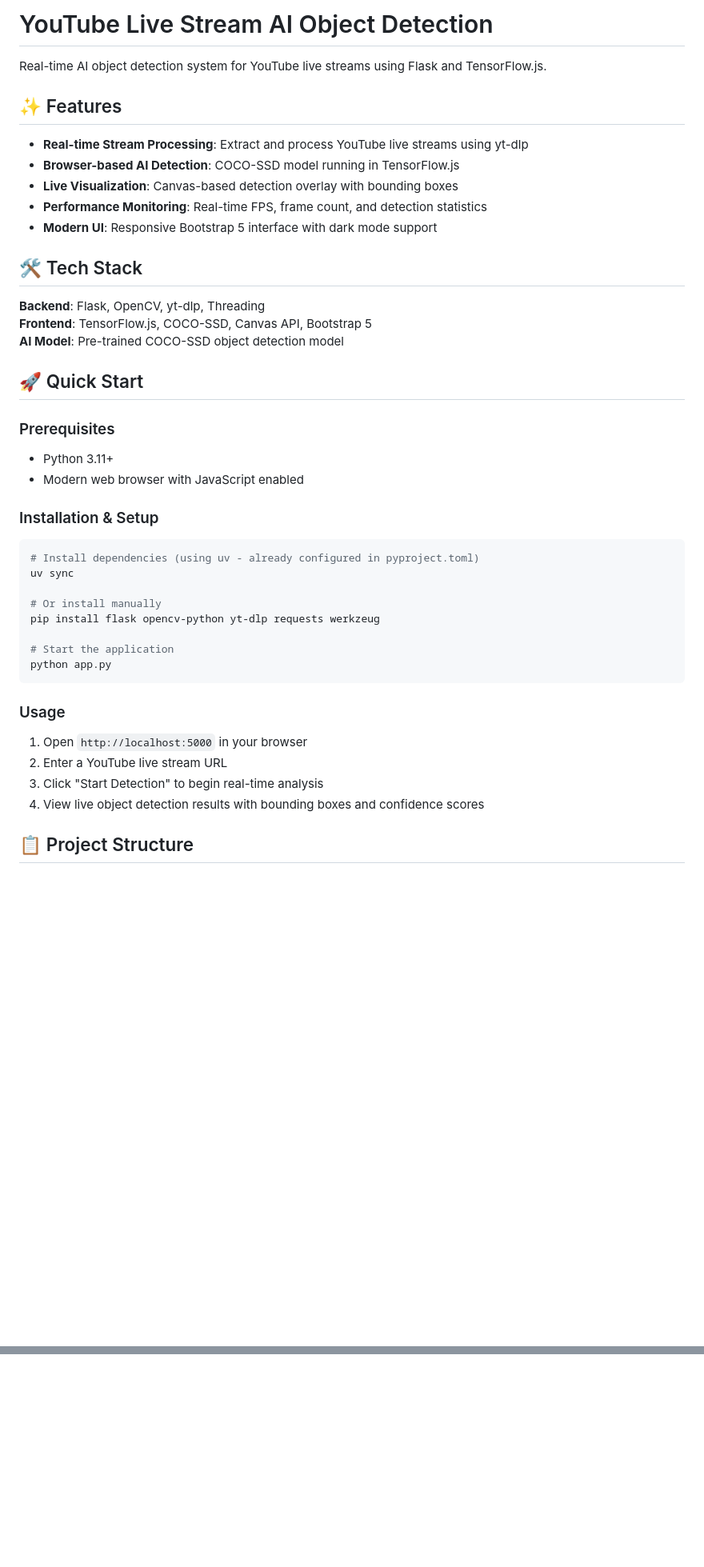
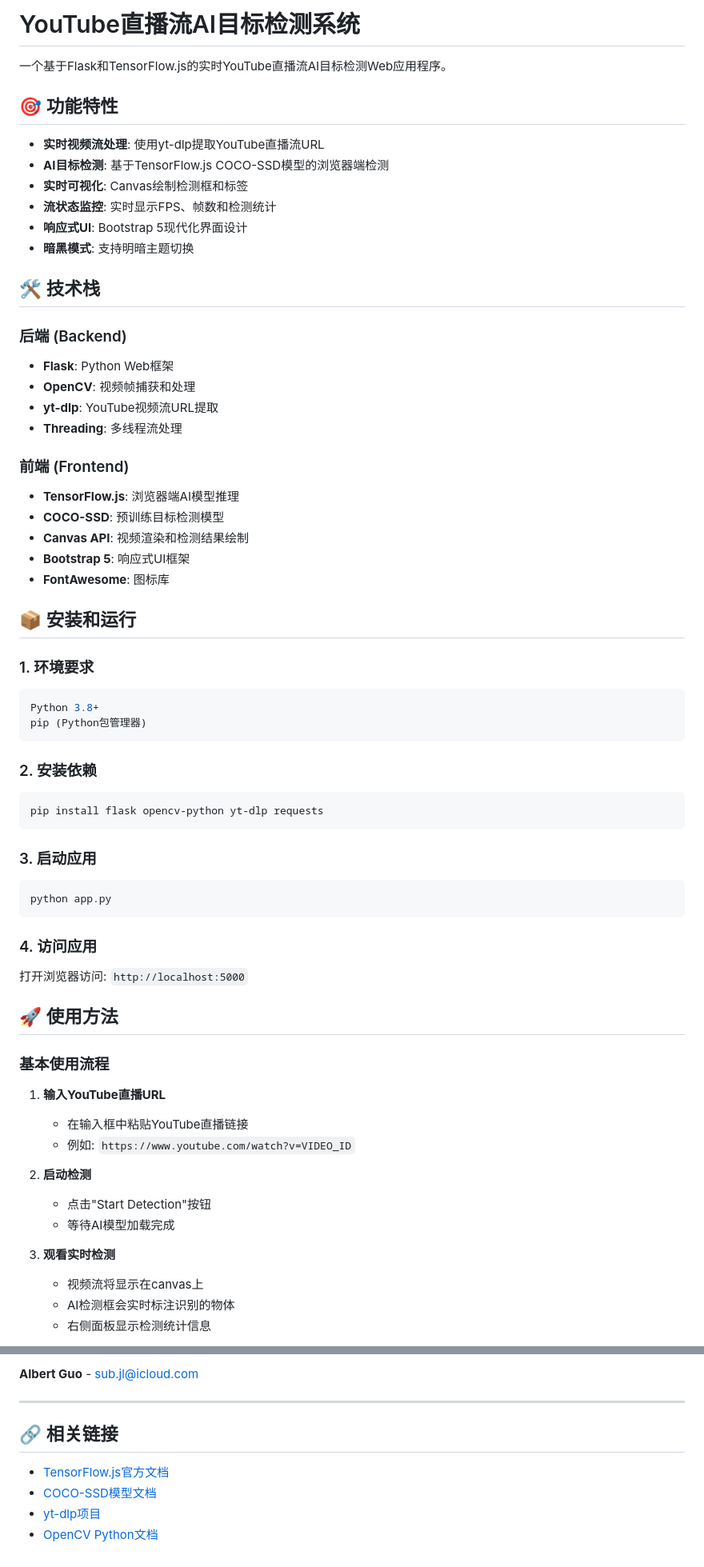
Before and after one commit to albertjlguo/LockNT2, a Markdown page: README.md, 2 parts joined by grey strips. Shown: that part at 80% size. GitHub-like rendering; blank space fills up the shorter version.

````diff
--- a/README.md
+++ b/README.md
@@ -1,44 +1,66 @@
-# YouTube Live Stream AI Object Detection
+# YouTube直播流AI目标检测系统
 
-Real-time AI object detection system for YouTube live streams using Flask and TensorFlow.js.
+一个基于Flask和TensorFlow.js的实时YouTube直播流AI目标检测Web应用程序。
 
-## ✨ Features
+## 🎯 功能特性
 
-- **Real-time Stream Processing**: Extract and process YouTube live streams using yt-dlp
-- **Browser-based AI Detection**: COCO-SSD model running in TensorFlow.js
-- **Live Visualization**: Canvas-based detection overlay with bounding boxes
-- **Performance Monitoring**: Real-time FPS, frame count, and detection statistics
-- **Modern UI**: Responsive Bootstrap 5 interface with dark mode support
+- **实时视频流处理**: 使用yt-dlp提取YouTube直播流URL
+- **AI目标检测**: 基于TensorFlow.js COCO-SSD模型的浏览器端检测
+- **实时可视化**: Canvas绘制检测框和标签
+- **流状态监控**: 实时显示FPS、帧数和检测统计
+- **响应式UI**: Bootstrap 5现代化界面设计
+- **暗黑模式**: 支持明暗主题切换
 
-## 🛠️ Tech Stack
+## 🛠️ 技术栈
 
-**Backend**: Flask, OpenCV, yt-dlp, Threading
-**Frontend**: TensorFlow.js, COCO-SSD, Canvas API, Bootstrap 5
-**AI Model**: Pre-trained COCO-SSD object detection model
+### 后端 (Backend)
+- **Flask**: Python Web框架
+- **OpenCV**: 视频帧捕获和处理
+- **yt-dlp**: YouTube视频流URL提取
+- **Threading**: 多线程流处理
 
-## 🚀 Quick Start
+### 前端 (Frontend)
+- **TensorFlow.js**: 浏览器端AI模型推理
+- **COCO-SSD**: 预训练目标检测模型
+- **Canvas API**: 视频渲染和检测结果绘制
+- **Bootstrap 5**: 响应式UI框架
+- **FontAwesome**: 图标库
 
-### Prerequisites
-- Python 3.11+
-- Modern web browser with JavaScript enabled
+## 📦 安装和运行
 
-### Installation & Setup
+### 1. 环境要求
 ```bash
-# Install dependencies (using uv - already configured in pyproject.toml)
-uv sync
+Python 3.8+
+pip (Python包管理器)
+```
 
-# Or install manually
-pip install flask opencv-python yt-dlp requests werkzeug
+### 2. 安装依赖
+```bash
+pip install flask opencv-python yt-dlp requests
+```
 
-# Start the application
+### 3. 启动应用
+```bash
 python app.py
 ```
 
-### Usage
-1. Open `http://localhost:5000` in your browser
-2. Enter a YouTube live stream URL
-3. Click "Start Detection" to begin real-time analysis
-4. View live object detection results with bounding boxes and confidence scores
+### 4. 访问应用
+打开浏览器访问: `http://localhost:5000`
 
-## 📋 Project Structure
+## 🚀 使用方法
 
+### 基本使用流程
+
+1. **输入YouTube直播URL**
+   - 在输入框中粘贴YouTube直播链接
+   - 例如: `https://www.youtube.com/watch?v=VIDEO_ID`
+
+2. **启动检测**
+   - 点击"Start Detection"按钮
+   - 等待AI模型加载完成
+
+3. **观看实时检测**
+   - 视频流将显示在canvas上
+   - AI检测框会实时标注识别的物体
+   - 右侧面板显示检测统计信息
+
@@ -132,0 +308,10 @@ This project is licensed under the MIT License.
+**Albert Guo** - [sub.jl@icloud.com](mailto:sub.jl@icloud.com)
+
+---
+
+## 🔗 相关链接
+
+- [TensorFlow.js官方文档](https://www.tensorflow.org/js)
+- [COCO-SSD模型文档](https://github.com/tensorflow/tfjs-models/tree/master/coco-ssd)
+- [yt-dlp项目](https://github.com/yt-dlp/yt-dlp)
+- [OpenCV Python文档](https://docs.opencv.org/4.x/d6/d00/tutorial_py_root.html)
````
Also changed, not shown: other parts of README.md (+212 -59 lines).
